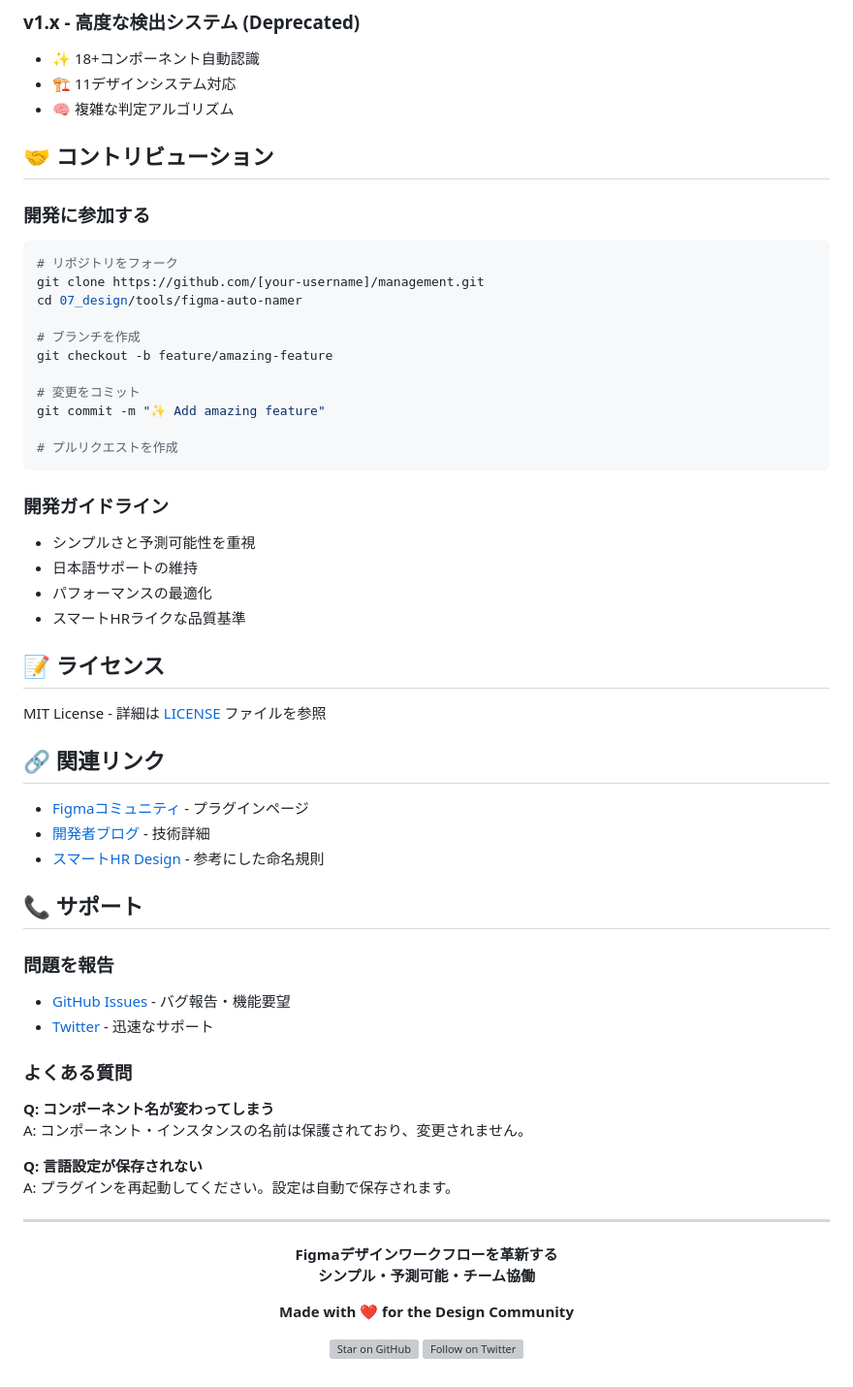
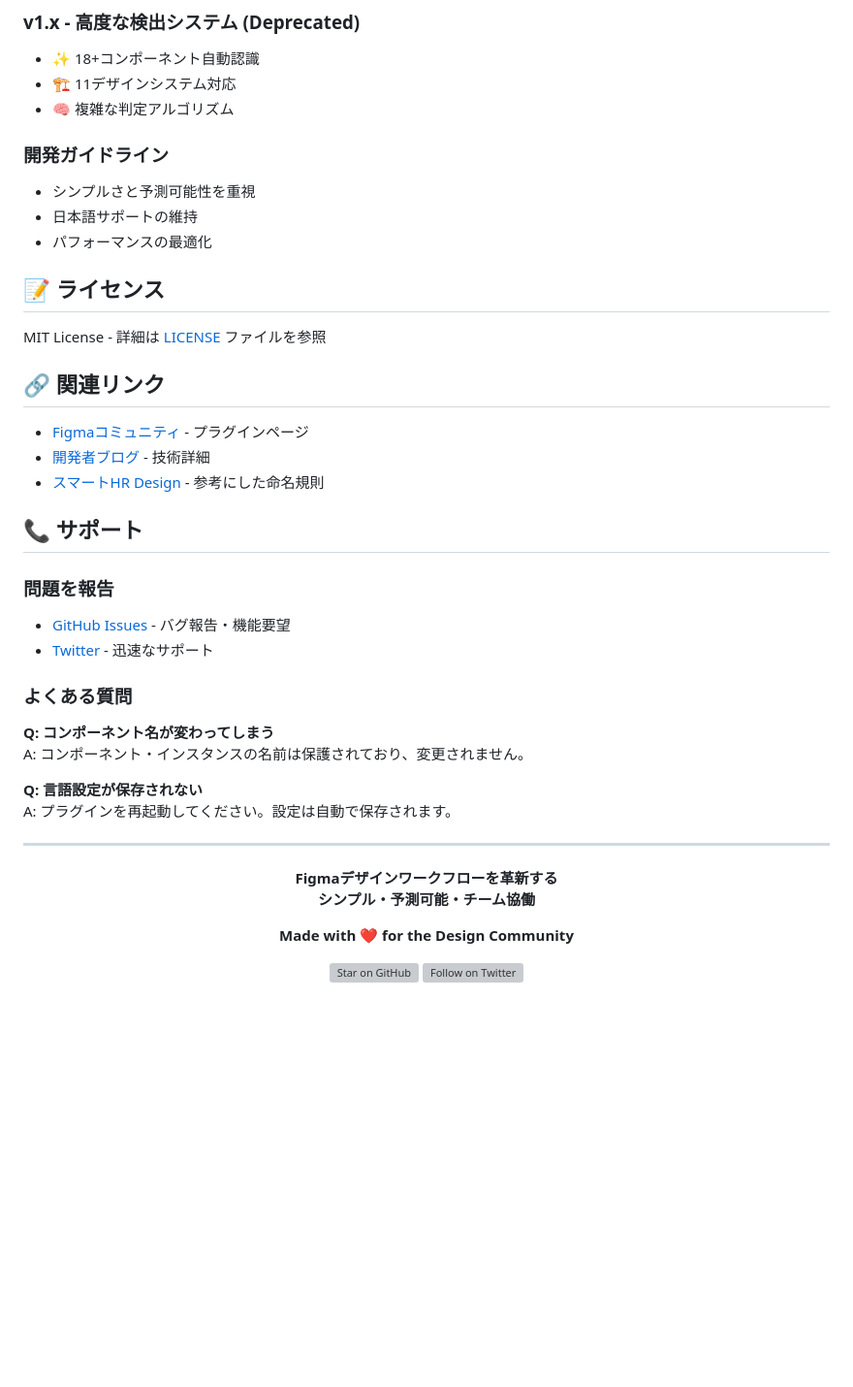
Before and after one commit to umechofu/figma-autoRenamer, a Markdown page: README.md, the part around one of its changes. Shown at 97% size. Rendered like a GitHub page; blank space fills up the shorter version; grey boxes are pictures that could not be loaded.

Commit message:
Update README.md with detailed documentation

````diff
--- a/README.md
+++ b/README.md
@@ -161,28 +161,11 @@ figma-auto-namer/
 - 🏗️ 11デザインシステム対応
 - 🧠 複雑な判定アルゴリズム
 
-## 🤝 コントリビューション
-
-### 開発に参加する
-```bash
-# リポジトリをフォーク
-git clone https://github.com/[your-username]/management.git
-cd 07_design/tools/figma-auto-namer
-
-# ブランチを作成
-git checkout -b feature/amazing-feature
-
-# 変更をコミット
-git commit -m "✨ Add amazing feature"
-
-# プルリクエストを作成
-```
 
 ### 開発ガイドライン
 - シンプルさと予測可能性を重視
 - 日本語サポートの維持
 - パフォーマンスの最適化
-- スマートHRライクな品質基準
 
 ## 📝 ライセンス
 
````
Also changed, not shown: other parts of README.md (+4 -4 lines).
